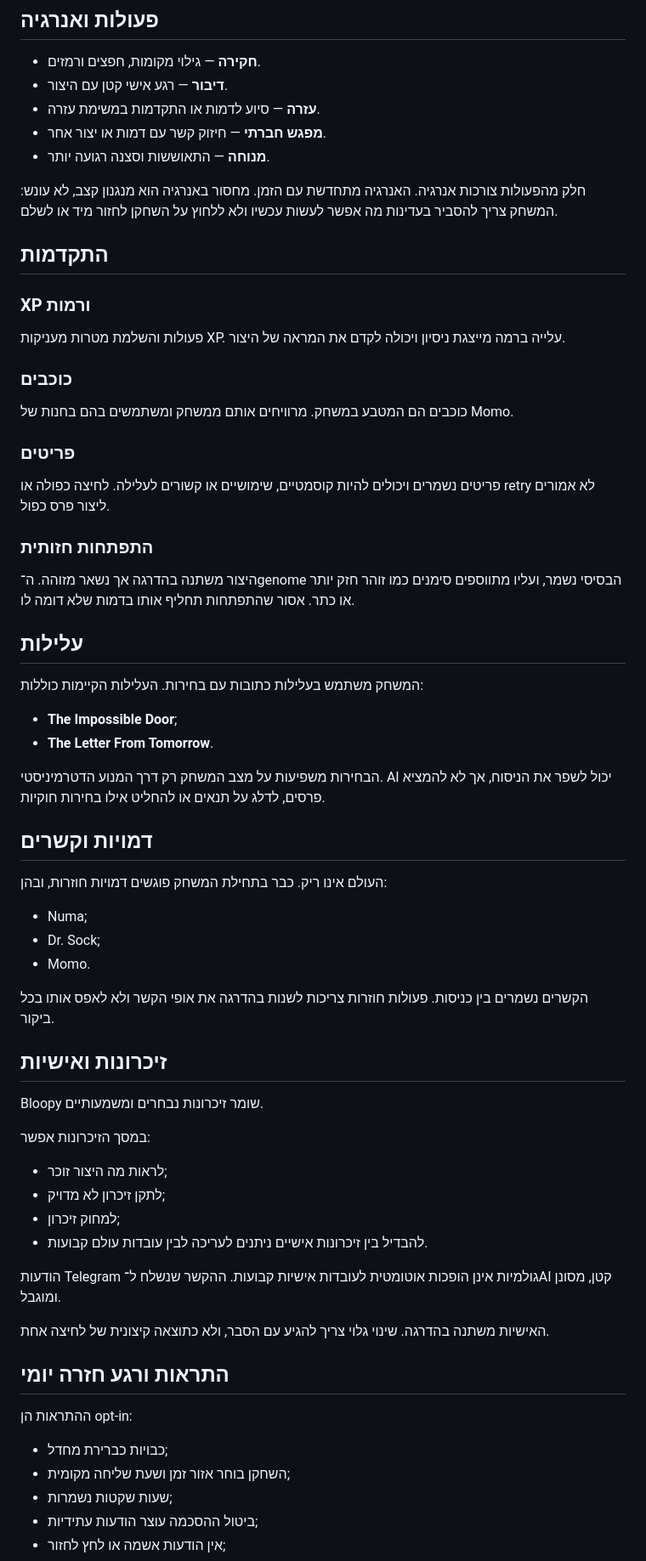
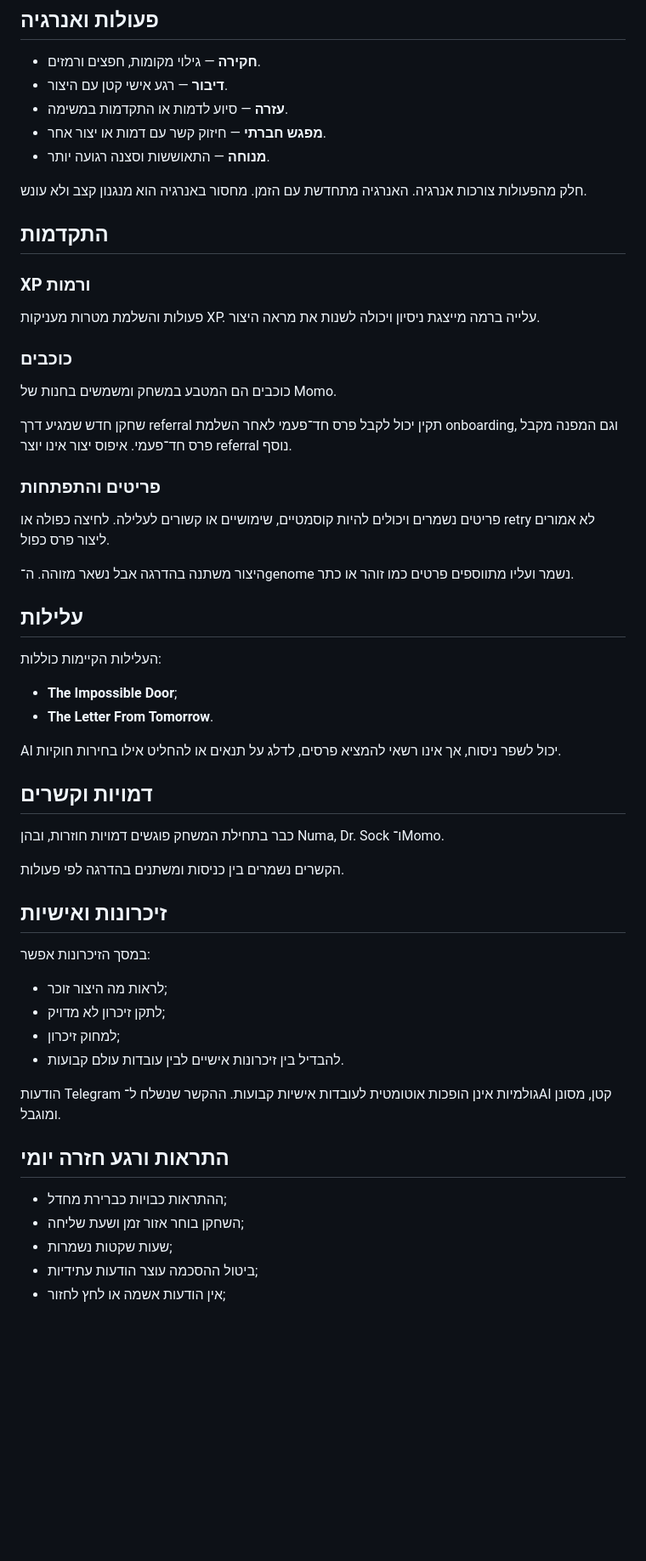
Before and after one commit to yishaik/bloopy-network, a Markdown page: docs/PLAYER_GUIDE_HE.md, the part around one of its changes. Shown at 85% size. Rendered like a GitHub page; blank space fills up the shorter version.

```diff
--- a/docs/PLAYER_GUIDE_HE.md
+++ b/docs/PLAYER_GUIDE_HE.md
@@ -78,70 +79,60 @@ Bloopy Network הוא משחק יצור מתמשך שחי בתוך Telegram.
 
 - **חקירה** — גילוי מקומות, חפצים ורמזים.
 - **דיבור** — רגע אישי קטן עם היצור.
-- **עזרה** — סיוע לדמות או התקדמות במשימת עזרה.
+- **עזרה** — סיוע לדמות או התקדמות במשימה.
 - **מפגש חברתי** — חיזוק קשר עם דמות או יצור אחר.
 - **מנוחה** — התאוששות וסצנה רגועה יותר.
 
-חלק מהפעולות צורכות אנרגיה. האנרגיה מתחדשת עם הזמן. מחסור באנרגיה הוא מנגנון קצב, לא עונש: המשחק צריך להסביר בעדינות מה אפשר לעשות עכשיו ולא ללחוץ על השחקן לחזור מיד או לשלם.
+חלק מהפעולות צורכות אנרגיה. האנרגיה מתחדשת עם הזמן. מחסור באנרגיה הוא מנגנון קצב ולא עונש.
 
 ## התקדמות
 
 ### XP ורמות
 
-פעולות והשלמת מטרות מעניקות XP. עלייה ברמה מייצגת ניסיון ויכולה לקדם את המראה של היצור.
+פעולות והשלמת מטרות מעניקות XP. עלייה ברמה מייצגת ניסיון ויכולה לשנות את מראה היצור.
 
 ### כוכבים
 
-כוכבים הם המטבע במשחק. מרוויחים אותם ממשחק ומשתמשים בהם בחנות של Momo.
+כוכבים הם המטבע במשחק ומשמשים בחנות של Momo.
 
-### פריטים
+שחקן חדש שמגיע דרך referral תקין יכול לקבל פרס חד־פעמי לאחר השלמת onboarding, וגם המפנה מקבל פרס חד־פעמי. איפוס יצור אינו יוצר referral נוסף.
+
+### פריטים והתפתחות
 
 פריטים נשמרים ויכולים להיות קוסמטיים, שימושיים או קשורים לעלילה. לחיצה כפולה או retry לא אמורים ליצור פרס כפול.
 
-### התפתחות חזותית
-
-היצור משתנה בהדרגה אך נשאר מזוהה. ה־genome הבסיסי נשמר, ועליו מתווספים סימנים כמו זוהר חזק יותר או כתר. אסור שהתפתחות תחליף אותו בדמות שלא דומה לו.
+היצור משתנה בהדרגה אבל נשאר מזוהה. ה־genome נשמר ועליו מתווספים פרטים כמו זוהר או כתר.
 
 ## עלילות
 
-המשחק משתמש בעלילות כתובות עם בחירות. העלילות הקיימות כוללות:
+העלילות הקיימות כוללות:
 
 - **The Impossible Door**;
 - **The Letter From Tomorrow**.
 
-הבחירות משפיעות על מצב המשחק רק דרך המנוע הדטרמיניסטי. AI יכול לשפר את הניסוח, אך לא להמציא פרסים, לדלג על תנאים או להחליט אילו בחירות חוקיות.
+AI יכול לשפר ניסוח, אך אינו רשאי להמציא פרסים, לדלג על תנאים או להחליט אילו בחירות חוקיות.
 
 ## דמויות וקשרים
 
-העולם אינו ריק. כבר בתחילת המשחק פוגשים דמויות חוזרות, ובהן:
+כבר בתחילת המשחק פוגשים דמויות חוזרות, ובהן Numa, Dr. Sock ו־Momo.
 
-- Numa;
-- Dr. Sock;
-- Momo.
-
-הקשרים נשמרים בין כניסות. פעולות חוזרות צריכות לשנות בהדרגה את אופי הקשר ולא לאפס אותו בכל ביקור.
+הקשרים נשמרים בין כניסות ומשתנים בהדרגה לפי פעולות.
 
 ## זיכרונות ואישיות
-
-Bloopy שומר זיכרונות נבחרים ומשמעותיים.
 
 במסך הזיכרונות אפשר:
 
 - לראות מה היצור זוכר;
 - לתקן זיכרון לא מדויק;
 - למחוק זיכרון;
-- להבדיל בין זיכרונות אישיים ניתנים לעריכה לבין עובדות עולם קבועות.
+- להבדיל בין זיכרונות אישיים לבין עובדות עולם קבועות.
 
 הודעות Telegram גולמיות אינן הופכות אוטומטית לעובדות אישיות קבועות. ההקשר שנשלח ל־AI קטן, מסונן ומוגבל.
 
-האישיות משתנה בהדרגה. שינוי גלוי צריך להגיע עם הסבר, ולא כתוצאה קיצונית של לחיצה אחת.
-
 ## התראות ורגע חזרה יומי
 
-ההתראות הן opt-in:
-
-- כבויות כברירת מחדל;
-- השחקן בוחר אזור זמן ושעת שליחה מקומית;
+- ההתראות כבויות כברירת מחדל;
+- השחקן בוחר אזור זמן ושעת שליחה;
 - שעות שקטות נשמרות;
 - ביטול ההסכמה עוצר הודעות עתידיות;
 - אין הודעות אשמה או לחץ לחזור;
```
Also changed, not shown: other parts of docs/PLAYER_GUIDE_HE.md (+52 -26 lines).
